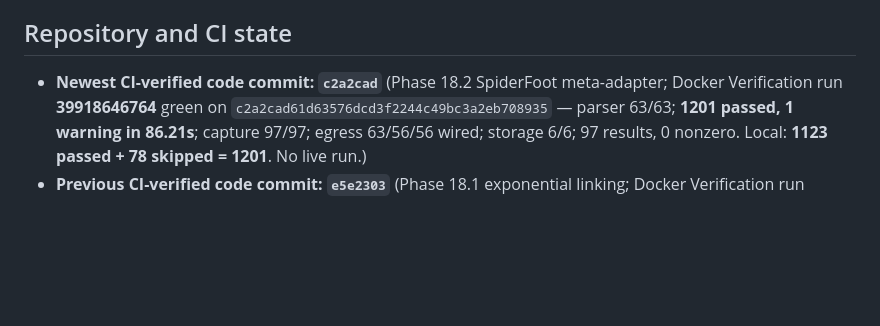
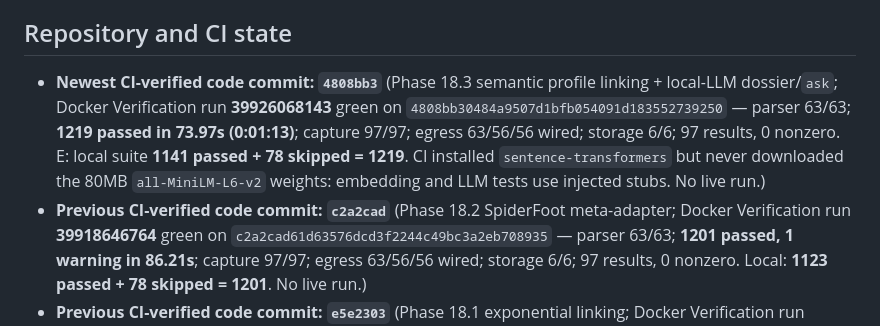
Before and after one commit to frostknightfrosty-lgtm/aletheia, a Markdown page: HANDOFF.md, the part around one of its changes. Rendered like a GitHub page; blank space fills up the shorter version.

```diff
--- a/HANDOFF.md
+++ b/HANDOFF.md
@@ -15,6 +83,15 @@ deployment; it is a passive OSINT tool.
 ## Repository and CI state
 
-- **Newest CI-verified code commit: `c2a2cad`** (Phase 18.2 SpiderFoot
+- **Newest CI-verified code commit: `4808bb3`** (Phase 18.3 semantic profile
+  linking + local-LLM dossier/`ask`; Docker Verification run **39926068143**
+  green on `4808bb30484a9507d1bfb054091d183552739250` — parser 63/63;
+  **1219 passed in 73.97s (0:01:13)**; capture 97/97; egress 63/56/56
+  wired; storage 6/6; 97 results, 0 nonzero. E: local suite **1141 passed +
+  78 skipped = 1219**.
+  CI installed `sentence-transformers` but never downloaded the 80MB
+  `all-MiniLM-L6-v2` weights: embedding and LLM tests use injected stubs.
+  No live run.)
+- **Previous CI-verified code commit: `c2a2cad`** (Phase 18.2 SpiderFoot
   meta-adapter; Docker Verification run **39918646764** green on
   `c2a2cad61d63576dcd3f2244c49bc3a2eb708935` — parser 63/63; **1201
   passed, 1 warning in 86.21s**; capture 97/97; egress 63/56/56 wired;
```
Also changed, not shown: other parts of HANDOFF.md (+70 -2 lines).
